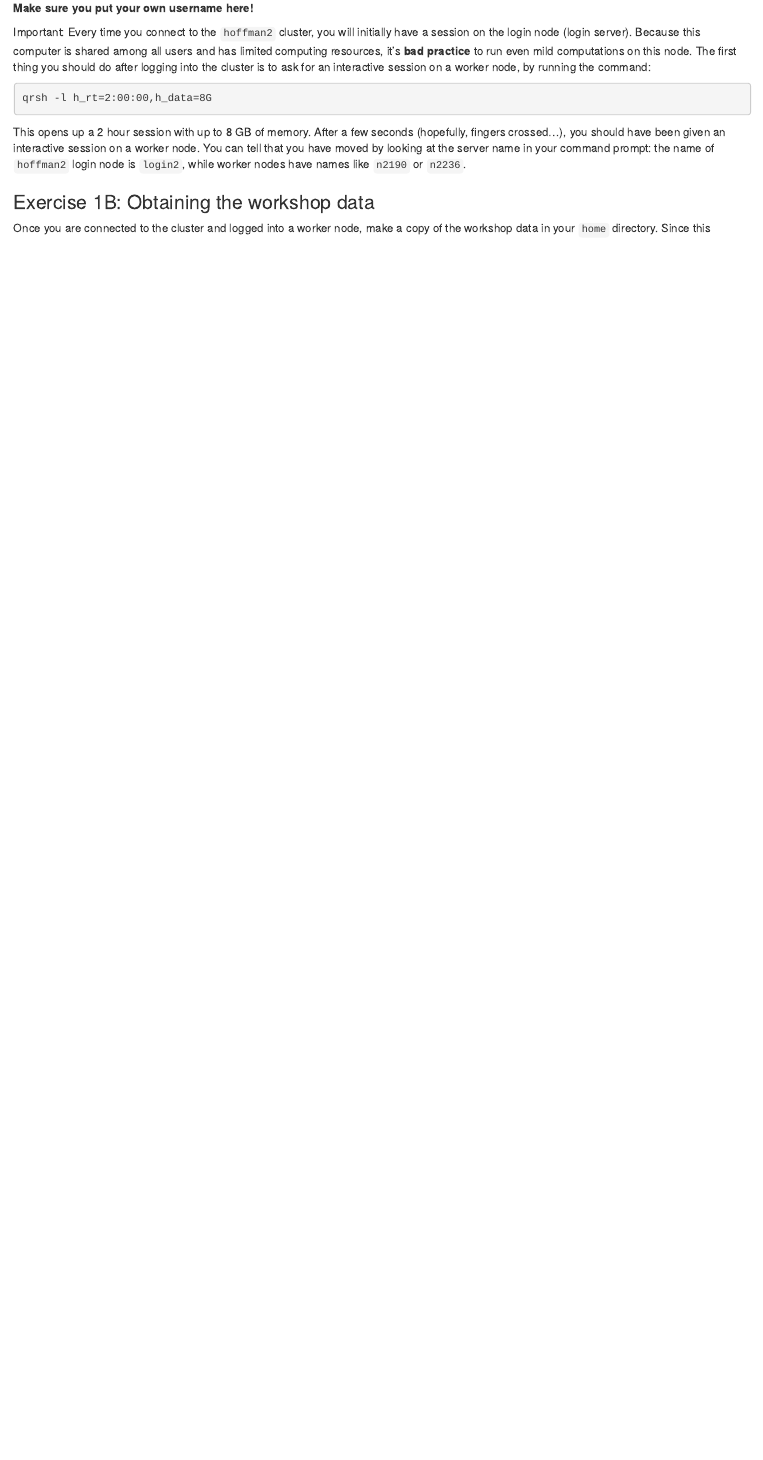
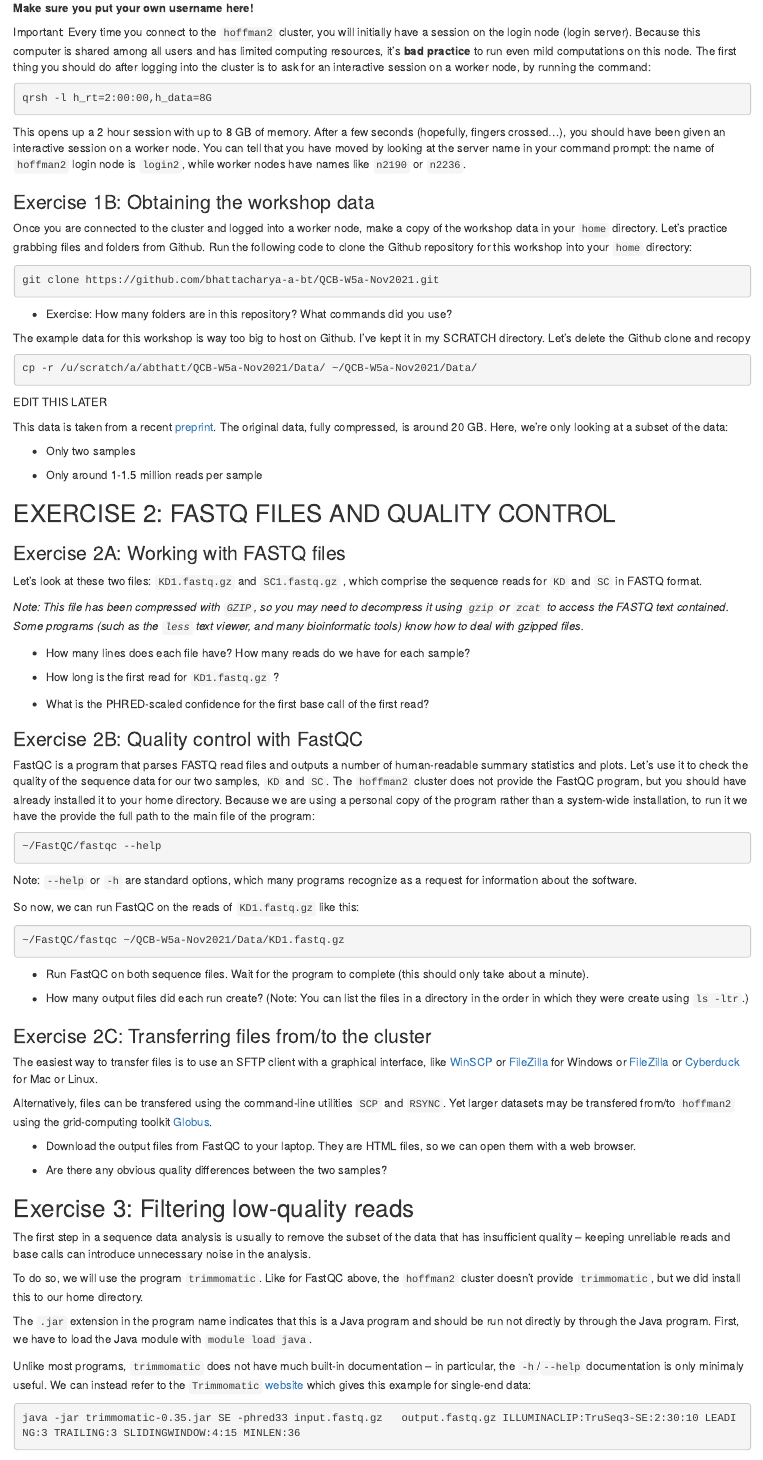
Before and after one commit to bhattacharya-a-bt/QCB-W5a-AB, an R Markdown document (Exercises and Homework/Exercises_WorkshopW5a.Rmd): the page in a window 1100 px wide, from 1100 px down. The pictures show the output file Exercises and Homework/Exercises_WorkshopW5a.html that the author committed with the source, opened offline.

Commit message:
Add files via upload

````diff
--- a/Exercises and Homework/Exercises_WorkshopW5a.Rmd
+++ b/Exercises and Homework/Exercises_WorkshopW5a.Rmd
@@ -80,4 +80,81 @@ This opens up a 2 hour session with up to 8 GB of memory. After a few seconds (h
 
 ### Exercise 1B: Obtaining the workshop data
 
-Once you are connected to the cluster and logged into a worker node, make a copy of the workshop data in your `home` directory. Since this
+Once you are connected to the cluster and logged into a worker node, make a copy of the workshop data in your `home` directory. Let's practice grabbing files and folders from Github. Run the following code to clone the Github repository for this workshop into your `home` directory:
+
+```{bash, eval=F}
+git clone https://github.com/bhattacharya-a-bt/QCB-W5a-Nov2021.git
+```
+
+-   Exercise: How many folders are in this repository? What commands did you use?
+
+The example data for this workshop is way too big to host on Github. I've kept it in my SCRATCH directory. Let's delete the Github clone and recopy
+
+```{bash, eval=F}
+cp -r /u/scratch/a/abthatt/QCB-W5a-Nov2021/Data/ ~/QCB-W5a-Nov2021/Data/
+```
+
+EDIT THIS LATER
+
+This data is taken from a recent [preprint](https://www.medrxiv.org/content/10.1101/2021.04.12.21255170v3). The original data, fully compressed, is around 20 GB. Here, we're only looking at a subset of the data:
+
+-   Only two samples
+
+-   Only around 1-1.5 million reads per sample
+
+## EXERCISE 2: FASTQ FILES AND QUALITY CONTROL
+
+### Exercise 2A: Working with FASTQ files
+
+Let's look at these two files: `KD1.fastq.gz` and `SC1.fastq.gz` , which comprise the sequence reads for `KD` and `SC` in FASTQ format.
+
+*Note: This file has been compressed with `GZIP`, so you may need to decompress it using `gzip` or `zcat` to access the FASTQ text contained. Some programs (such as the `less` text viewer, and many bioinformatic tools) know how to deal with gzipped files.*
+
+-   How many lines does each file have? How many reads do we have for each sample?
+
+-   How long is the first read for `KD1.fastq.gz` ?
+
+-   What is the PHRED-scaled confidence for the first base call of the first read?
+
+### Exercise 2B: Quality control with FastQC
+
+FastQC is a program that parses FASTQ read files and outputs a number of human-readable summary statistics and plots. Let's use it to check the quality of the sequence data for our two samples, `KD` and `SC`. The `hoffman2` cluster does not provide the FastQC program, but you should have already installed it to your home directory. Because we are using a personal copy of the program rather than a system-wide installation, to run it we have the provide the full path to the main file of the program:
+
+```{bash, eval=F}
+~/FastQC/fastqc --help
+```
+
+Note: `--help` or `-h` are standard options, which many programs recognize as a request for information about the software.
+
+So now, we can run FastQC on the reads of `KD1.fastq.gz` like this:
+
+```{bash, eval=F}
+~/FastQC/fastqc ~/QCB-W5a-Nov2021/Data/KD1.fastq.gz
+```
+
+-   Run FastQC on both sequence files. Wait for the program to complete (this should only take about a minute).
+
+-   How many output files did each run create? (Note: You can list the files in a directory in the order in which they were create using `ls -ltr`.)
+
+### Exercise 2C: Transferring files from/to the cluster
+
+The easiest way to transfer files is to use an SFTP client with a graphical interface, like [WinSCP](https://winscp.net/eng/download.php) or [FileZilla](https://filezilla-project.org/download.php?type=server) for Windows or [FileZilla](https://filezilla-project.org/download.php?type=server) or [Cyberduck](https://cyberduck.io/) for Mac or Linux.
+
+Alternatively, files can be transfered using the command-line utilities `SCP` and `RSYNC`. Yet larger datasets may be transfered from/to `hoffman2` using the grid-computing toolkit [Globus](https://www.hoffman2.idre.ucla.edu/Using-H2/Data-transfer.html).
+
+-   Download the output files from FastQC to your laptop. They are HTML files, so we can open them with a web browser.
+
+-   Are there any obvious quality differences between the two samples?
+
+## Exercise 3: Filtering low-quality reads
+
+The first step in a sequence data analysis is usually to remove the subset of the data that has insufficient quality -- keeping unreliable reads and base calls can introduce unnecessary noise in the analysis.
+
+To do so, we will use the program `trimmomatic`. Like for FastQC above, the `hoffman2` cluster doesn't provide `trimmomatic`, but we did install this to our home directory.
+
+The `.jar` extension in the program name indicates that this is a Java program and should be run not directly by through the Java program. First, we have to load the Java module with `module load java`.
+
+Unlike most programs, `trimmomatic` does not have much built-in documentation -- in particular, the `-h`/`--help` documentation is only minimaly useful. We can instead refer to the `Trimmomatic` [website](http://www.usadellab.org/cms/?page=trimmomatic) which gives this example for single-end data:
+
+```{bash, eval=F}
+java -jar trimmomatic-0.35.jar SE -phred33 input.fastq.gz   output.fastq.gz ILLUMINACLIP:TruSeq3-SE:2:30:10 LEADING:3 TRAILING:3 SLIDINGWINDOW:4:15 MINLEN:36
````
Also changed, not shown: Exercises and Homework/Exercises_WorkshopW5a.html, Exercises and Homework/Exercises_WorkshopW5a.Rmd (25 more changed lines).
